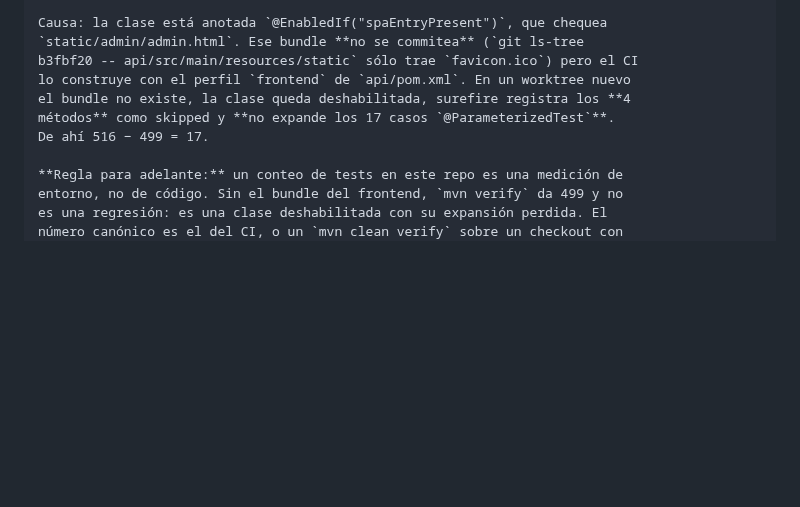
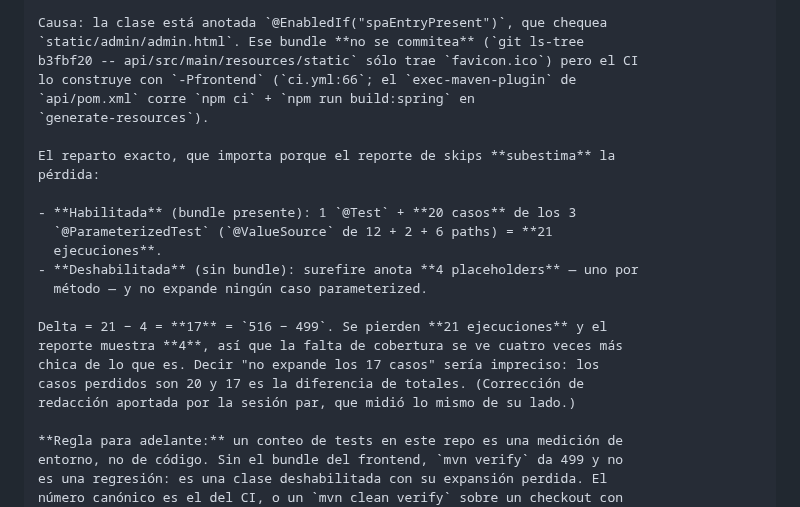
Before and after one commit to Francisco-Castillo/carrito-saas, a Markdown page: odd/tasks/cross-tenant-followups.md, the part around the change. Drawn GitHub-style; blank space fills up the shorter version.

Commit message:
docs(odd): state the disabled-class loss exactly
The previous wording said surefire does not expand "the 17 parameterized
cases", which conflates two different numbers. Enabled, the class runs 21: one
@Test plus 20 cases from three @ParameterizedTest sources (12 + 2 + 6 paths).
Disabled, surefire records 4 placeholders, one per method, and expands nothing.
The delta is 21 - 4 = 17, which is the total gap; the lost executions are 21 and
the report shows 4, so the coverage hole looks four times smaller than it is.

```diff
--- a/odd/tasks/cross-tenant-followups.md
+++ b/odd/tasks/cross-tenant-followups.md
@@ -155,10 +155,24 @@ L6: **Corrección de la evidencia de conteo (2026-11-01, post-PR).** L5 registra
     Causa: la clase está anotada `@EnabledIf("spaEntryPresent")`, que chequea
     `static/admin/admin.html`. Ese bundle **no se commitea** (`git ls-tree
     b3fbf20 -- api/src/main/resources/static` sólo trae `favicon.ico`) pero el CI
-    lo construye con el perfil `frontend` de `api/pom.xml`. En un worktree nuevo
-    el bundle no existe, la clase queda deshabilitada, surefire registra los **4
-    métodos** como skipped y **no expande los 17 casos `@ParameterizedTest`**.
-    De ahí 516 − 499 = 17.
+    lo construye con `-Pfrontend` (`ci.yml:66`; el `exec-maven-plugin` de
+    `api/pom.xml` corre `npm ci` + `npm run build:spring` en
+    `generate-resources`).
+
+    El reparto exacto, que importa porque el reporte de skips **subestima** la
+    pérdida:
+
+    - **Habilitada** (bundle presente): 1 `@Test` + **20 casos** de los 3
+      `@ParameterizedTest` (`@ValueSource` de 12 + 2 + 6 paths) = **21
+      ejecuciones**.
+    - **Deshabilitada** (sin bundle): surefire anota **4 placeholders** — uno por
+      método — y no expande ningún caso parameterized.
+
+    Delta = 21 − 4 = **17** = `516 − 499`. Se pierden **21 ejecuciones** y el
+    reporte muestra **4**, así que la falta de cobertura se ve cuatro veces más
+    chica de lo que es. Decir "no expande los 17 casos" sería impreciso: los
+    casos perdidos son 20 y 17 es la diferencia de totales. (Corrección de
+    redacción aportada por la sesión par, que midió lo mismo de su lado.)
 
     **Regla para adelante:** un conteo de tests en este repo es una medición de
     entorno, no de código. Sin el bundle del frontend, `mvn verify` da 499 y no
```
